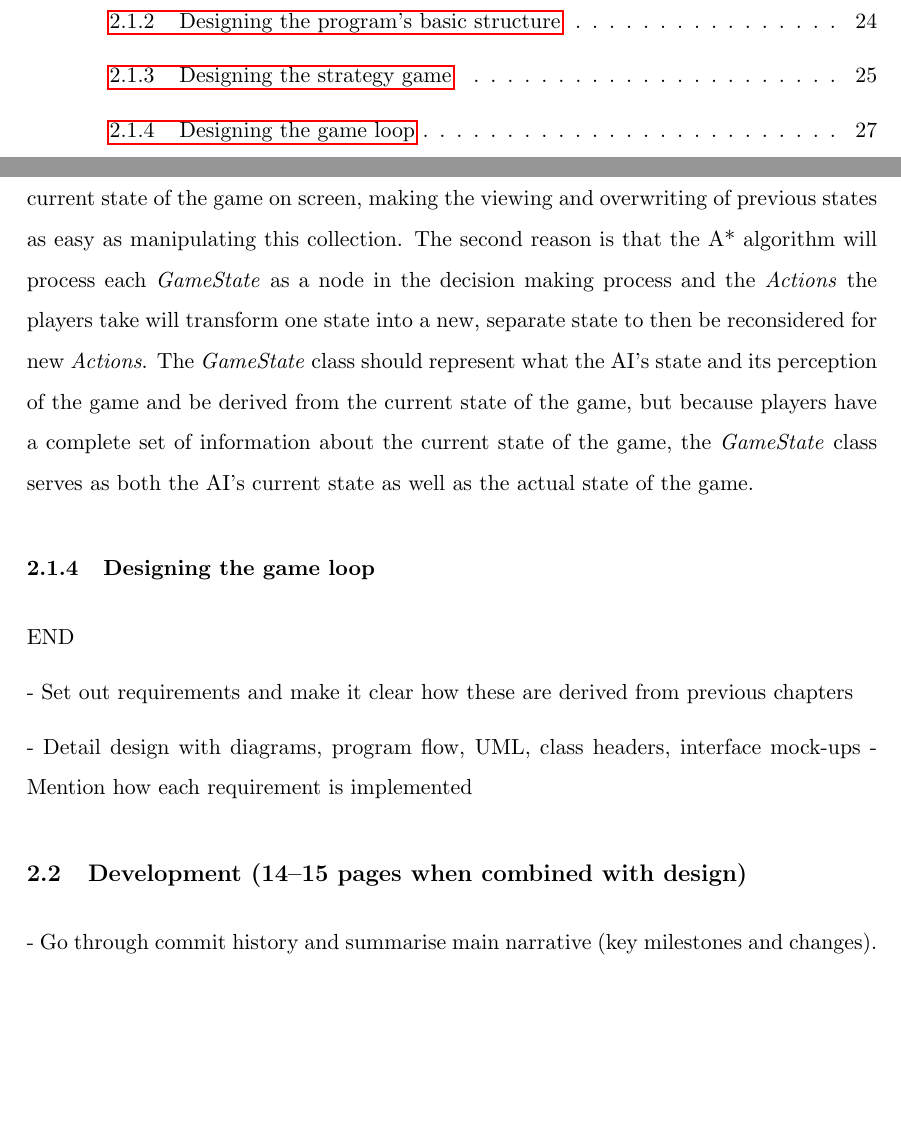
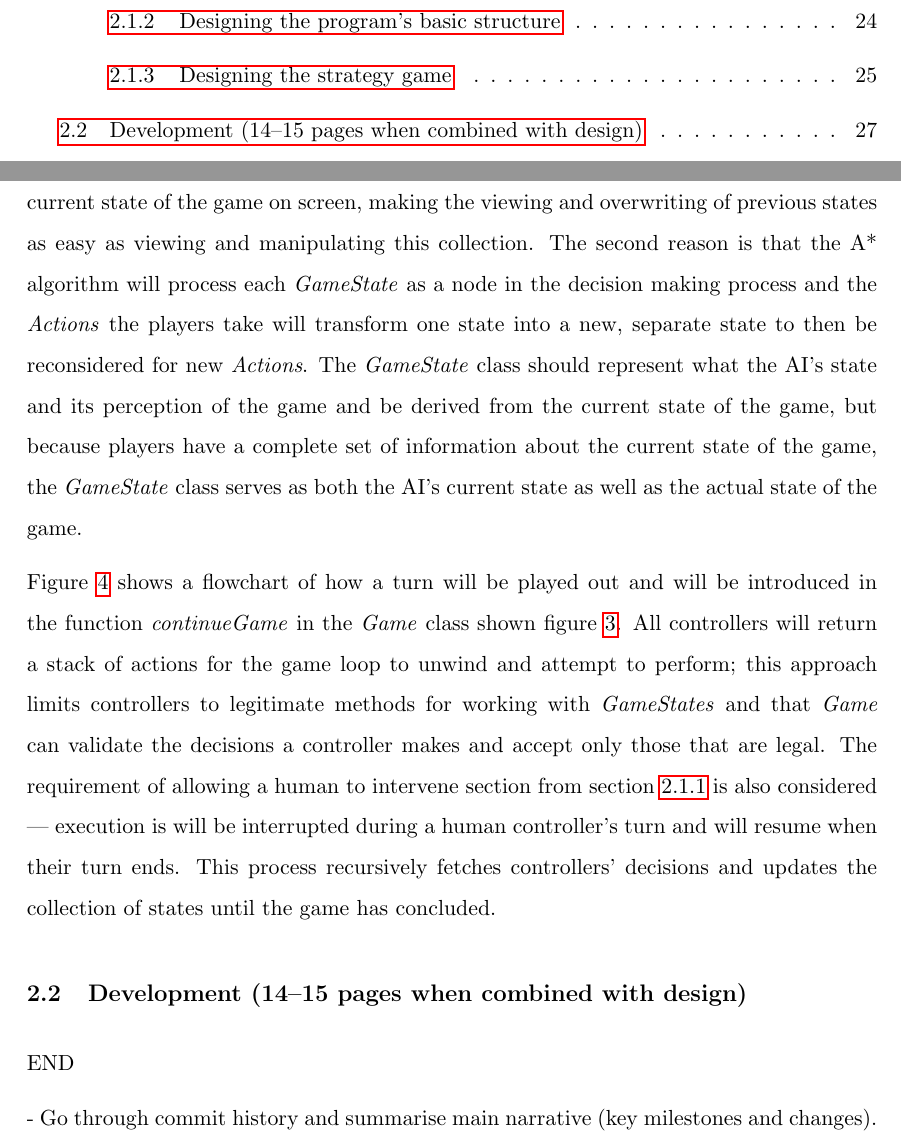
Before and after one commit to Ashe/Thesis, a LaTeX thesis (Docs/thesis.tex): two parts of pages 2 and 30 of 35, joined at a grey line, cut so that both start at the same text, the shorter picture padded with empty space. Compiled offline with pdfLaTeX.

Commit message:
Draft of design written

```diff
--- a/Docs/thesis.tex
+++ b/Docs/thesis.tex
@@ -324,10 +324,9 @@ Figure \ref{fig:strategyGameUML} shows the strategy game's structure and how the
   \label{fig:strategyGameUML}
 \end{figure}
 
-The actual state of the game is contained in the class \emph{GameState}. This is done for two reasons, the first reason being that these states can be collected and revisited as needed for the final requirement of section \ref{subsubsec:requirements}. The map, the currently playing team, the turn number and number of resources remaining are all contained within the \emph{GameState} itself and not in \emph{Game}; the game then uses the selected \emph{GameState's} contents to visualise the current state of the game on screen, making the viewing and overwriting of previous states as easy as manipulating this collection. The second reason is that the A* algorithm will process each \emph{GameState} as a node in the decision making process and the \emph{Actions} the players take will transform one state into a new, separate state to then be reconsidered for new \emph{Actions}. The \emph{GameState} class should represent what the AI's state and its perception of the game and be derived from the current state of the game, but because players have a complete set of information about the current state of the game, the \emph{GameState} class serves as both the AI's current state as well as the actual state of the game.
+The actual state of the game is contained in the class \emph{GameState}. This is done for two reasons, the first reason being that these states can be collected and revisited as needed for the final requirement of section \ref{subsubsec:requirements}. The map, the currently playing team, the turn number and number of resources remaining are all contained within the \emph{GameState} itself and not in \emph{Game}; the game then uses the selected \emph{GameState's} contents to visualise the current state of the game on screen, making the viewing and overwriting of previous states as easy as viewing and manipulating this collection. The second reason is that the A* algorithm will process each \emph{GameState} as a node in the decision making process and the \emph{Actions} the players take will transform one state into a new, separate state to then be reconsidered for new \emph{Actions}. The \emph{GameState} class should represent what the AI's state and its perception of the game and be derived from the current state of the game, but because players have a complete set of information about the current state of the game, the \emph{GameState} class serves as both the AI's current state as well as the actual state of the game.
 
-\subsubsection{Designing the game loop}
-\label{subsubsec:designingGameLoop}
+Figure \ref{fig:gameLoop} shows a flowchart of how a turn will be played out and will be introduced in the function \emph{continueGame} in the \emph{Game} class shown figure \ref{fig:strategyGameUML}. All controllers will return a stack of actions for the game loop to unwind and attempt to perform; this approach limits controllers to legitimate methods for working with \emph{GameStates} and that \emph{Game} can validate the decisions a controller makes and accept only those that are legal. The requirement of allowing a human to intervene section from section \ref{subsubsec:requirements} is also considered --- execution is will be interrupted during a human controller's turn and will resume when their turn ends. This process recursively fetches controllers' decisions and updates the collection of states until the game has concluded.
 
 \begin{figure}[!h]
   \centering
@@ -336,15 +335,10 @@ The actual state of the game is contained in the class \emph{GameState}. This is
   \label{fig:gameLoop}
 \end{figure}
 
-END
-
-- Set out requirements and make it clear how these are derived from previous chapters
-
-- Detail design with diagrams, program flow, UML, class headers, interface mock-ups
-  - Mention how each requirement is implemented
-
 \subsection {Development (14--15 pages when combined with design)}
 \label{subsec:development}
+
+END
 
 - Go through commit history and summarise main narrative (key milestones and changes). Can always place the rest as a (referenced) appendix.
 
```
Also changed, not shown: Docs/img/game_loop.png, Docs/thesis.pdf, 1 other file.
